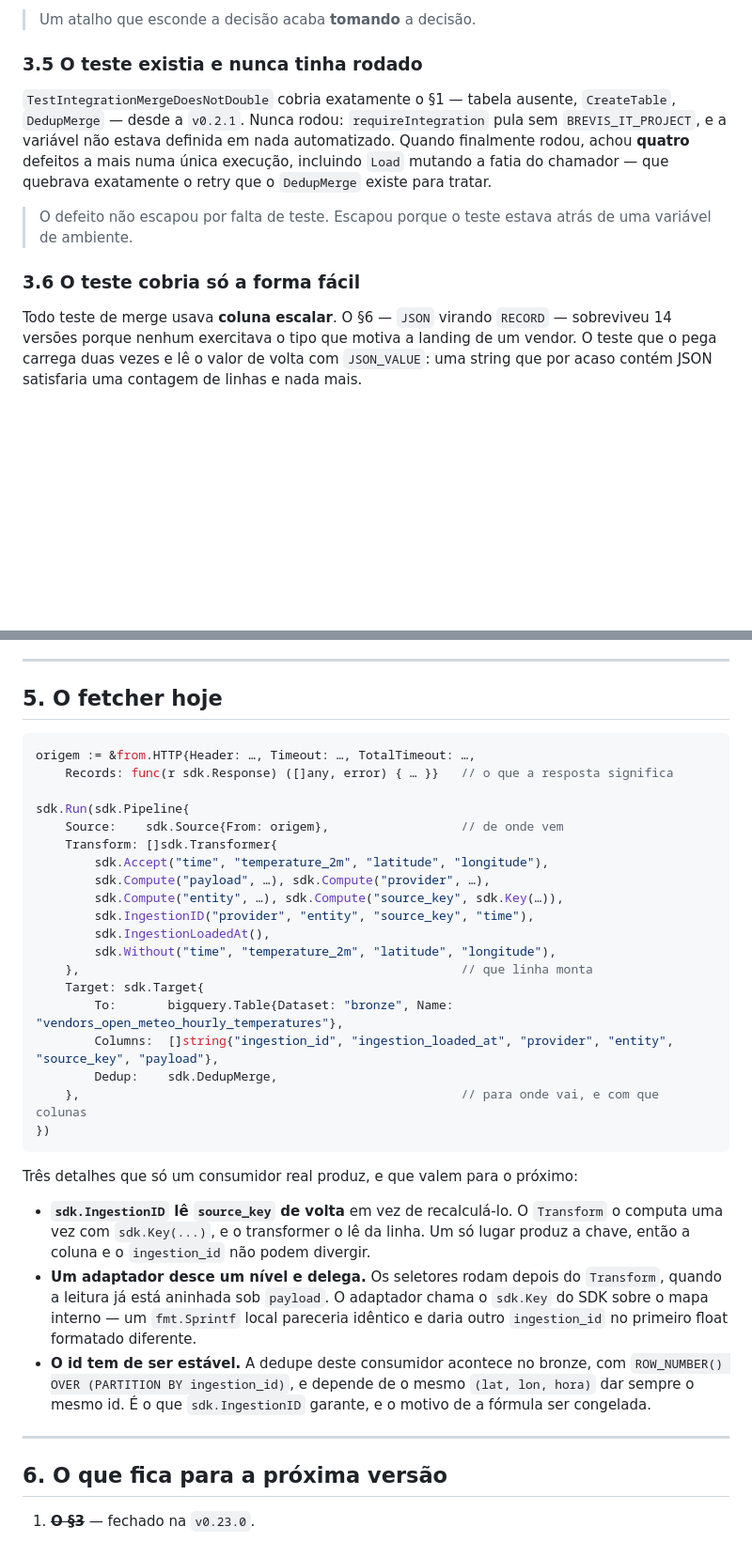
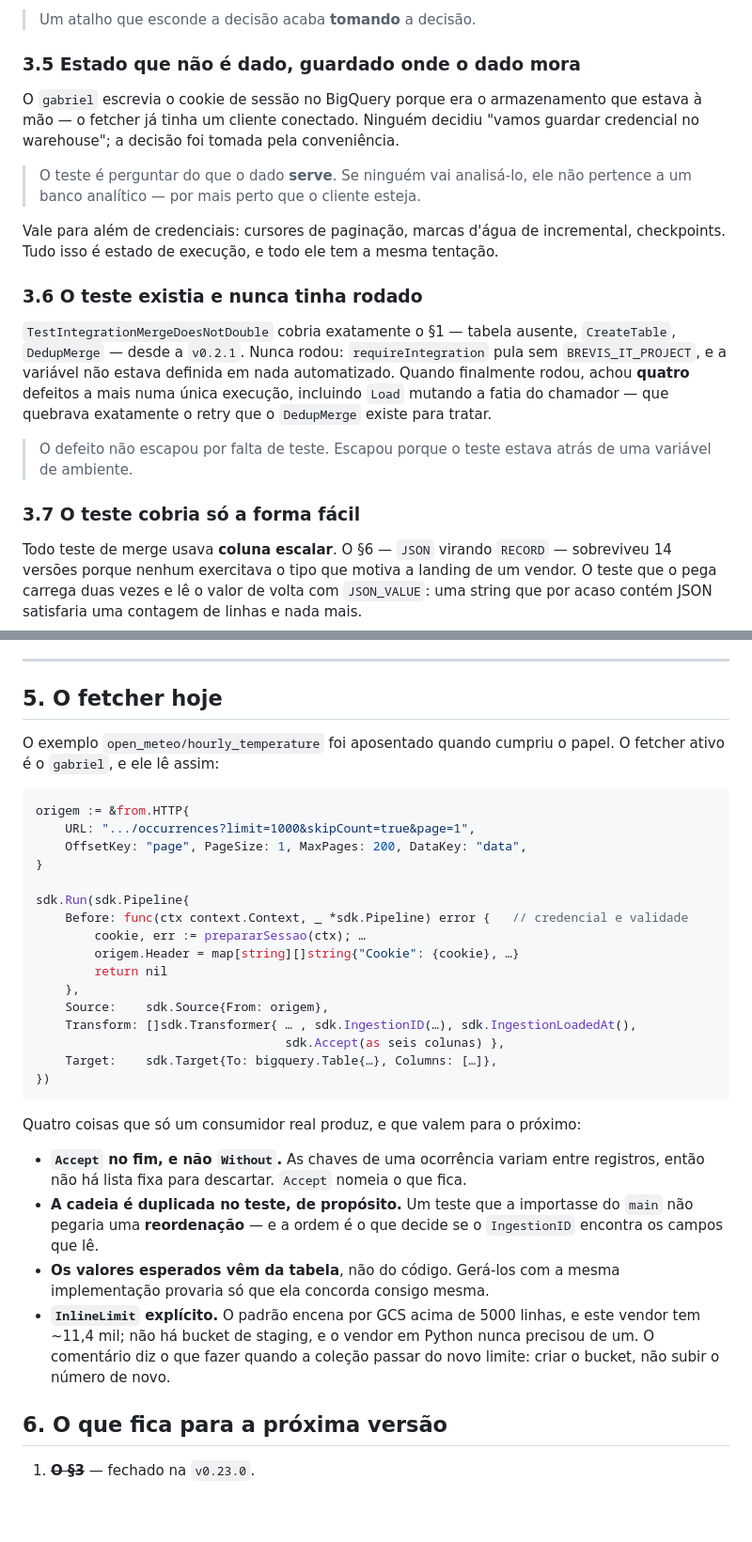
Before and after one commit to AreteAcademy/bravis, a Markdown page: docs/SDK_CONSUMIDOR.md, 2 parts joined by grey strips. Shown at 94% size. Rendered like a GitHub page; blank space fills up the shorter version.

````diff
--- a/docs/SDK_CONSUMIDOR.md
+++ b/docs/SDK_CONSUMIDOR.md
@@ -130,7 +195,20 @@ duas linhas era a tabela.
 
 > Um atalho que esconde a decisão acaba **tomando** a decisão.
 
-### 3.5 O teste existia e nunca tinha rodado
+### 3.5 Estado que não é dado, guardado onde o dado mora
+
+O `gabriel` escrevia o cookie de sessão no BigQuery porque era o armazenamento
+que estava à mão — o fetcher já tinha um cliente conectado. Ninguém decidiu
+"vamos guardar credencial no warehouse"; a decisão foi tomada pela conveniência.
+
+> O teste é perguntar do que o dado **serve**. Se ninguém vai analisá-lo, ele
+> não pertence a um banco analítico — por mais perto que o cliente esteja.
+
+Vale para além de credenciais: cursores de paginação, marcas d'água de
+incremental, checkpoints. Tudo isso é estado de execução, e todo ele tem a mesma
+tentação.
+
+### 3.6 O teste existia e nunca tinha rodado
 
 `TestIntegrationMergeDoesNotDouble` cobria exatamente o §1 — tabela ausente,
 `CreateTable`, `DedupMerge` — desde a `v0.2.1`. Nunca rodou: `requireIntegration`
@@ -142,7 +220,7 @@ exatamente o retry que o `DedupMerge` existe para tratar.
 > O defeito não escapou por falta de teste. Escapou porque o teste estava atrás
 > de uma variável de ambiente.
 
-### 3.6 O teste cobria só a forma fácil
+### 3.7 O teste cobria só a forma fácil
 
 Todo teste de merge usava **coluna escalar**. O §6 — `JSON` virando `RECORD` —
 sobreviveu 14 versões porque nenhum exercitava o tipo que motiva a landing de um
@@ -178,45 +256,41 @@ Vale registrar que **duas propostas do consumidor foram recusadas com razão**:
 
 ## 5. O fetcher hoje
 
+O exemplo `open_meteo/hourly_temperature` foi aposentado quando cumpriu o papel.
+O fetcher ativo é o `gabriel`, e ele lê assim:
+
 ```go
-origem := &from.HTTP{Header: …, Timeout: …, TotalTimeout: …,
-    Records: func(r sdk.Response) ([]any, error) { … }}   // o que a resposta significa
+origem := &from.HTTP{
+    URL: ".../occurrences?limit=1000&skipCount=true&page=1",
+    OffsetKey: "page", PageSize: 1, MaxPages: 200, DataKey: "data",
+}
 
 sdk.Run(sdk.Pipeline{
-    Source:    sdk.Source{From: origem},                  // de onde vem
-    Transform: []sdk.Transformer{
-        sdk.Accept("time", "temperature_2m", "latitude", "longitude"),
-        sdk.Compute("payload", …), sdk.Compute("provider", …),
-        sdk.Compute("entity", …), sdk.Compute("source_key", sdk.Key(…)),
-        sdk.IngestionID("provider", "entity", "source_key", "time"),
-        sdk.IngestionLoadedAt(),
-        sdk.Without("time", "temperature_2m", "latitude", "longitude"),
-    },                                                    // que linha monta
-    Target: sdk.Target{
-        To:       bigquery.Table{Dataset: "bronze", Name: "vendors_open_meteo_hourly_temperatures"},
-        Columns:  []string{"ingestion_id", "ingestion_loaded_at", "provider", "entity", "source_key", "payload"},
-        Dedup:    sdk.DedupMerge,
-    },                                                    // para onde vai, e com que colunas
+    Before: func(ctx context.Context, _ *sdk.Pipeline) error {   // credencial e validade
+        cookie, err := prepararSessao(ctx); …
+        origem.Header = map[string][]string{"Cookie": {cookie}, …}
+        return nil
+    },
+    Source:    sdk.Source{From: origem},
+    Transform: []sdk.Transformer{ … , sdk.IngestionID(…), sdk.IngestionLoadedAt(),
+                                  sdk.Accept(as seis colunas) },
+    Target:    sdk.Target{To: bigquery.Table{…}, Columns: […]},
 })
 ```
 
-Três detalhes que só um consumidor real produz, e que valem para o próximo:
+Quatro coisas que só um consumidor real produz, e que valem para o próximo:
 
-- **`sdk.IngestionID` lê `source_key` de volta** em vez de recalculá-lo. O
-  `Transform` o computa uma vez com `sdk.Key(...)`, e o transformer o lê da
-  linha. Um só lugar produz a chave, então a coluna e o `ingestion_id` não podem
-  divergir.
-- **Um adaptador desce um nível e delega.** Os seletores rodam depois do
-  `Transform`, quando a leitura já está aninhada sob `payload`. O adaptador
-  chama o `sdk.Key` do SDK sobre o mapa interno — um `fmt.Sprintf` local
-  pareceria idêntico e daria outro `ingestion_id` no primeiro float formatado
-  diferente.
-- **O id tem de ser estável.** A dedupe deste consumidor acontece no bronze, com
-  `ROW_NUMBER() OVER (PARTITION BY ingestion_id)`, e depende de o mesmo
-  `(lat, lon, hora)` dar sempre o mesmo id. É o que `sdk.IngestionID` garante, e
-  o motivo de a fórmula ser congelada.
-
----
+- **`Accept` no fim, e não `Without`.** As chaves de uma ocorrência variam entre
+  registros, então não há lista fixa para descartar. `Accept` nomeia o que fica.
+- **A cadeia é duplicada no teste, de propósito.** Um teste que a importasse do
+  `main` não pegaria uma **reordenação** — e a ordem é o que decide se o
+  `IngestionID` encontra os campos que lê.
+- **Os valores esperados vêm da tabela**, não do código. Gerá-los com a mesma
+  implementação provaria só que ela concorda consigo mesma.
+- **`InlineLimit` explícito.** O padrão encena por GCS acima de 5000 linhas, e
+  este vendor tem ~11,4 mil; não há bucket de staging, e o vendor em Python nunca
+  precisou de um. O comentário diz o que fazer quando a coleção passar do novo
+  limite: criar o bucket, não subir o número de novo.
 
 ## 6. O que fica para a próxima versão
 
````
Also changed, not shown: other parts of docs/SDK_CONSUMIDOR.md (+71 -3 lines), docs/SDK_V9.md (+19 -2 lines), docs/plan/2026-09-04-sdk-http-autenticacao.md (+6 -3 lines).
